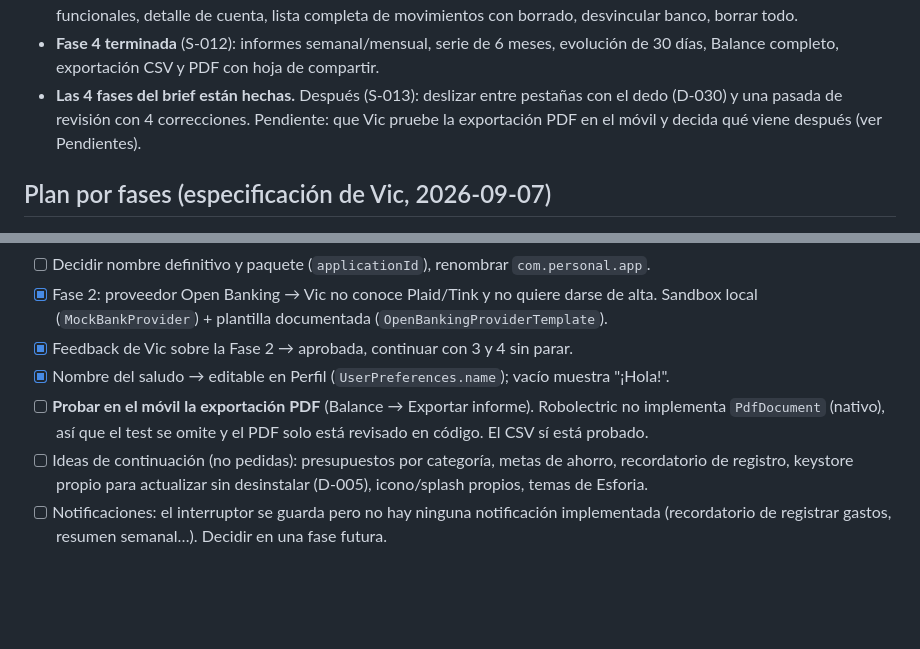
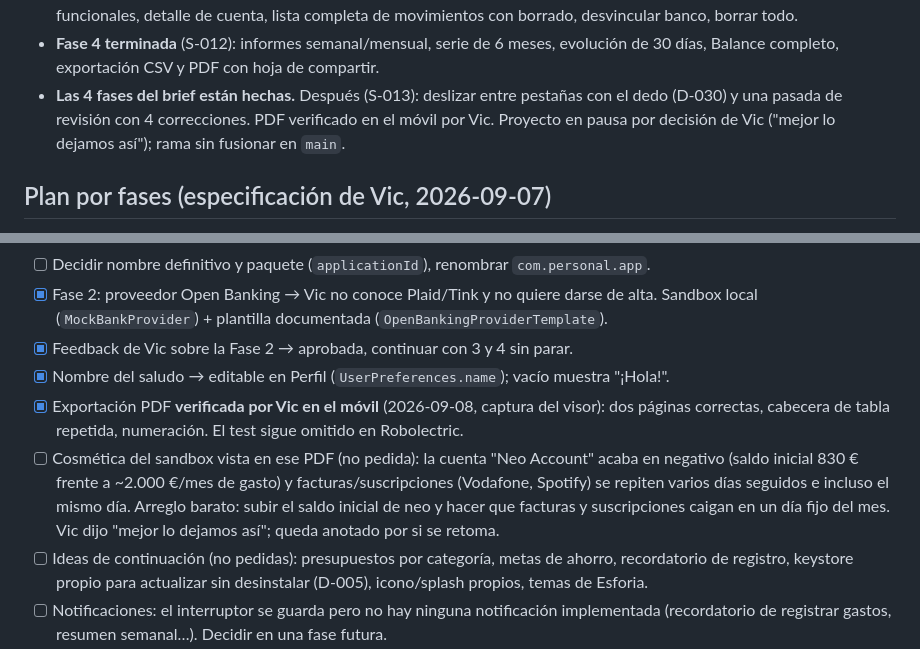
Before and after one commit to vicvilchez05-eng/test, a Markdown page: HANDOFF.md, 2 parts joined by grey strips. GitHub-like rendering; blank space fills up the shorter version.

Commit message:
HANDOFF: PDF export verified on device; project paused
Co-Authored-By: Claude Fable 5.1 <noreply@anthropic.com>
Claude-Session: https://claude.ai/code/session_01TMCnEpJtMtBYF3Krc5WX1V

```diff
--- a/HANDOFF.md
+++ b/HANDOFF.md
@@ -57,8 +57,8 @@ terminadas (ver "Compactar" abajo y D-009).
 - **Fase 4 terminada** (S-012): informes semanal/mensual, serie de 6 meses, evolución de 30 días,
   Balance completo, exportación CSV y PDF con hoja de compartir.
 - **Las 4 fases del brief están hechas.** Después (S-013): deslizar entre pestañas con el dedo
-  (D-030) y una pasada de revisión con 4 correcciones. Pendiente: que Vic pruebe la exportación
-  PDF en el móvil y decida qué viene después (ver Pendientes).
+  (D-030) y una pasada de revisión con 4 correcciones. PDF verificado en el móvil por Vic.
+  Proyecto en pausa por decisión de Vic ("mejor lo dejamos así"); rama sin fusionar en `main`.
 
 ## Plan por fases (especificación de Vic, 2026-09-07)
 
@@ -95,9 +95,13 @@ Balance, Settings, Profile. Se desarrolla **por fases y Vic da feedback entre fa
   Sandbox local (`MockBankProvider`) + plantilla documentada (`OpenBankingProviderTemplate`).
 - [x] Feedback de Vic sobre la Fase 2 → aprobada, continuar con 3 y 4 sin parar.
 - [x] Nombre del saludo → editable en Perfil (`UserPreferences.name`); vacío muestra "¡Hola!".
-- [ ] **Probar en el móvil la exportación PDF** (Balance → Exportar informe). Robolectric no
-  implementa `PdfDocument` (nativo), así que el test se omite y el PDF solo está revisado en
-  código. El CSV sí está probado.
+- [x] Exportación PDF **verificada por Vic en el móvil** (2026-09-08, captura del visor): dos
+  páginas correctas, cabecera de tabla repetida, numeración. El test sigue omitido en Robolectric.
+- [ ] Cosmética del sandbox vista en ese PDF (no pedida): la cuenta "Neo Account" acaba en
+  negativo (saldo inicial 830 € frente a ~2.000 €/mes de gasto) y facturas/suscripciones
+  (Vodafone, Spotify) se repiten varios días seguidos e incluso el mismo día. Arreglo barato:
+  subir el saldo inicial de neo y hacer que facturas y suscripciones caigan en un día fijo del
+  mes. Vic dijo "mejor lo dejamos así"; queda anotado por si se retoma.
 - [ ] Ideas de continuación (no pedidas): presupuestos por categoría, metas de ahorro,
   recordatorio de registro, keystore propio para actualizar sin desinstalar (D-005),
   icono/splash propios, temas de Esforia.
```
